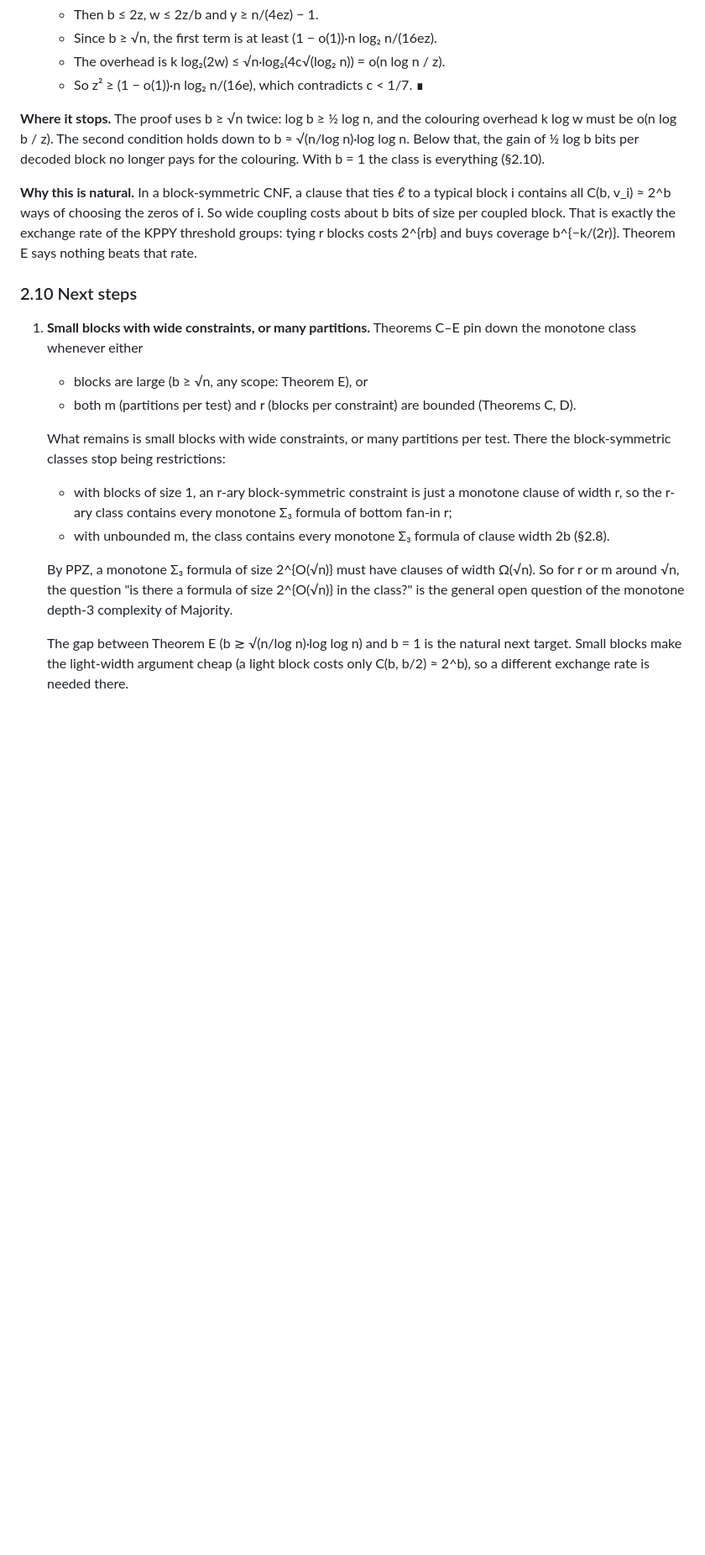
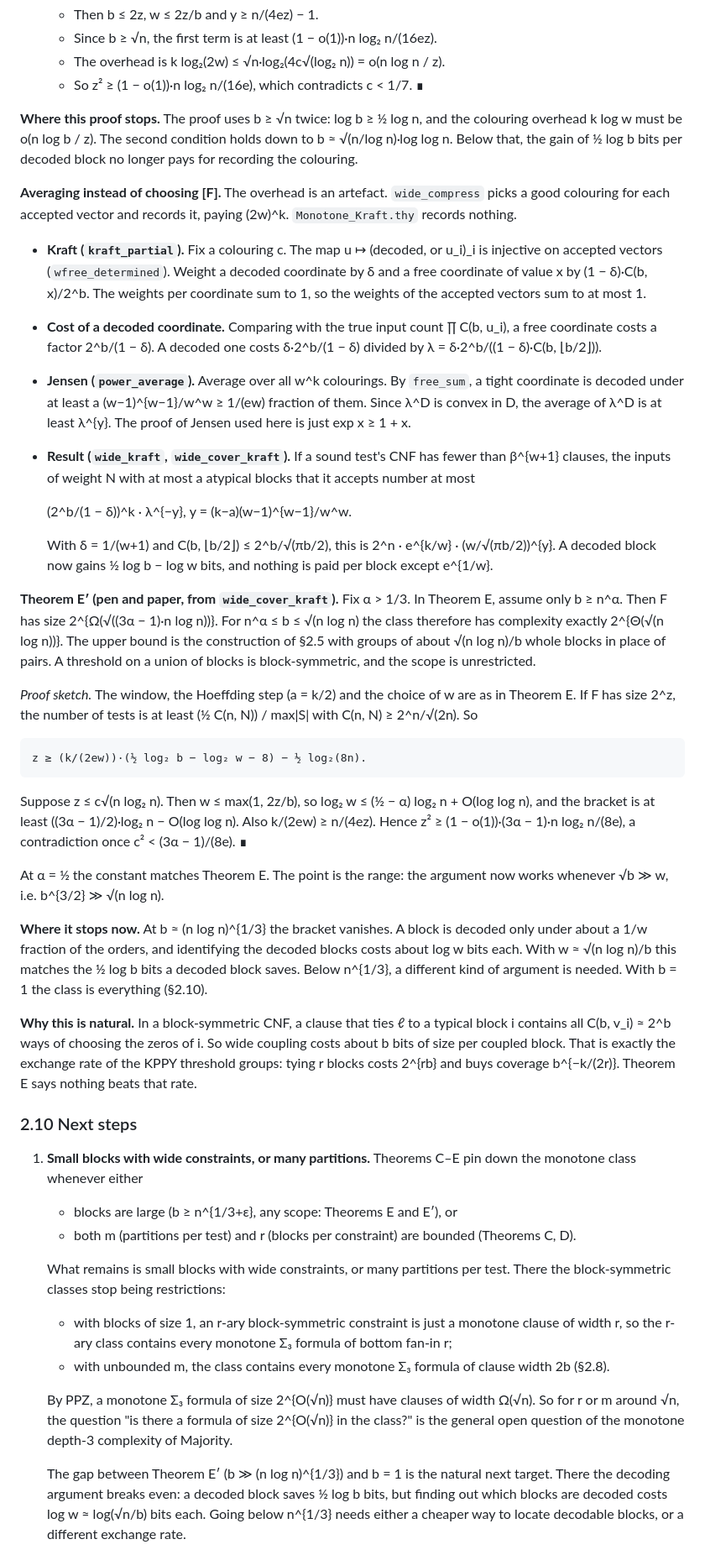
Before and after one commit to ott2/circuitub, a Markdown page: extensions/locality-and-monotonicity.md, the part around one of its changes. Shown at 84% size. Rendered like a GitHub page; blank space fills up the shorter version.

```diff
--- a/extensions/locality-and-monotonicity.md
+++ b/extensions/locality-and-monotonicity.md
@@ -553,10 +553,60 @@ complexity exactly 2^{Θ(√(n log n))}.
   - The overhead is k log₂(2w) ≤ √n·log₂(4c√(log₂ n)) = o(n log n / z).
   - So z² ≥ (1 − o(1))·n log₂ n/(16e), which contradicts c < 1/7. ∎
 
-**Where it stops.** The proof uses b ≥ √n twice: log b ≥ ½ log n, and the colouring overhead
-k log w must be o(n log b / z). The second condition holds down to
+**Where this proof stops.** The proof uses b ≥ √n twice: log b ≥ ½ log n, and the colouring
+overhead k log w must be o(n log b / z). The second condition holds down to
 b ≈ √(n/log n)·log log n. Below that, the gain of ½ log b bits per decoded block no longer
-pays for the colouring. With b = 1 the class is everything (§2.10).
+pays for recording the colouring.
+
+**Averaging instead of choosing [F].** The overhead is an artefact. `wide_compress` picks a
+good colouring for each accepted vector and records it, paying (2w)^k. `Monotone_Kraft.thy`
+records nothing.
+- **Kraft (`kraft_partial`).** Fix a colouring c. The map u ↦ (decoded, or u_i)_i is
+  injective on accepted vectors (`wfree_determined`). Weight a decoded coordinate by δ and
+  a free coordinate of value x by (1 − δ)·C(b, x)/2^b. The weights per coordinate sum to 1,
+  so the weights of the accepted vectors sum to at most 1.
+- **Cost of a decoded coordinate.** Comparing with the true input count ∏ C(b, u_i), a free
+  coordinate costs a factor 2^b/(1 − δ). A decoded one costs δ·2^b/(1 − δ) divided by
+  λ = δ·2^b/((1 − δ)·C(b, ⌊b/2⌋)).
+- **Jensen (`power_average`).** Average over all w^k colourings. By `free_sum`, a tight
+  coordinate is decoded under at least a (w−1)^{w−1}/w^w ≥ 1/(ew) fraction of them. Since
+  λ^D is convex in D, the average of λ^D is at least λ^{y}. The proof of Jensen used here
+  is just exp x ≥ 1 + x.
+- **Result (`wide_kraft`, `wide_cover_kraft`).** If a sound test's CNF has fewer than
+  β^{w+1} clauses, the inputs of weight N with at most a atypical blocks that it accepts
+  number at most
+
+    (2^b/(1 − δ))^k · λ^{−y},   y = (k−a)(w−1)^{w−1}/w^w.
+
+  With δ = 1/(w+1) and C(b, ⌊b/2⌋) ≤ 2^b/√(πb/2), this is
+  2^n · e^{k/w} · (w/√(πb/2))^{y}. A decoded block now gains ½ log b − log w bits, and
+  nothing is paid per block except e^{1/w}.
+
+**Theorem E′ (pen and paper, from `wide_cover_kraft`).** Fix α > 1/3. In Theorem E, assume
+only b ≥ n^α. Then F has size 2^{Ω(√((3α − 1)·n log n))}. For n^α ≤ b ≤ √(n log n) the
+class therefore has complexity exactly 2^{Θ(√(n log n))}. The upper bound is the
+construction of §2.5 with groups of about √(n log n)/b whole blocks in place of pairs. A
+threshold on a union of blocks is block-symmetric, and the scope is unrestricted.
+
+*Proof sketch.* The window, the Hoeffding step (a = k/2) and the choice of w are as in
+Theorem E. If F has size 2^z, the number of tests is at least
+(½ C(n, N)) / max|S| with C(n, N) ≥ 2^n/√(2n). So
+
+    z ≥ (k/(2ew))·(½ log₂ b − log₂ w − 8) − ½ log₂(8n).
+
+Suppose z ≤ c√(n log₂ n). Then w ≤ max(1, 2z/b), so
+log₂ w ≤ (½ − α) log₂ n + O(log log n), and the bracket is at least
+((3α − 1)/2)·log₂ n − O(log log n). Also k/(2ew) ≥ n/(4ez). Hence
+z² ≥ (1 − o(1))·(3α − 1)·n log₂ n/(8e), a contradiction once c² < (3α − 1)/(8e). ∎
+
+At α = ½ the constant matches Theorem E. The point is the range: the argument now works
+whenever √b ≫ w, i.e. b^{3/2} ≫ √(n log n).
+
+**Where it stops now.** At b ≈ (n log n)^{1/3} the bracket vanishes. A block is decoded only
+under about a 1/w fraction of the orders, and identifying the decoded blocks costs about
+log w bits each. With w ≈ √(n log n)/b this matches the ½ log b bits a decoded block
+saves. Below n^{1/3}, a different kind of argument is needed. With b = 1 the class is
+everything (§2.10).
 
 **Why this is natural.** In a block-symmetric CNF, a clause that ties ℓ to a typical block i
 contains all C(b, v_i) ≈ 2^b ways of choosing the zeros of i. So wide coupling costs about b
@@ -568,7 +618,7 @@ beats that rate.
 
 1. **Small blocks with wide constraints, or many partitions.** Theorems C–E pin down the
    monotone class whenever either
-   - blocks are large (b ≥ √n, any scope: Theorem E), or
+   - blocks are large (b ≥ n^{1/3+ε}, any scope: Theorems E and E′), or
    - both m (partitions per test) and r (blocks per constraint) are bounded (Theorems C, D).
 
    What remains is small blocks with wide constraints, or many partitions per test. There
@@ -582,7 +632,8 @@ beats that rate.
    r or m around √n, the question "is there a formula of size 2^{O(√n)} in the class?" is the
    general open question of the monotone depth-3 complexity of Majority.
 
-   The gap between Theorem E (b ≳ √(n/log n)·log log n) and b = 1 is the natural next
-   target. Small blocks make the light-width argument cheap (a light block costs only
-   C(b, b/2) ≈ 2^b), so a different exchange rate is needed there.
+   The gap between Theorem E′ (b ≫ (n log n)^{1/3}) and b = 1 is the natural next target.
+   There the decoding argument breaks even: a decoded block saves ½ log b bits, but finding
+   out which blocks are decoded costs log w ≈ log(√n/b) bits each. Going below n^{1/3}
+   needs either a cheaper way to locate decodable blocks, or a different exchange rate.
 2. **Sharper formal constants for (ii).** `hyper_compress` has exponent about k/(4er). The
```
Also changed, not shown: other parts of extensions/locality-and-monotonicity.md (+8 -6 lines), README.md (+8 -1 lines), prompt.md (+23 -8 lines).
